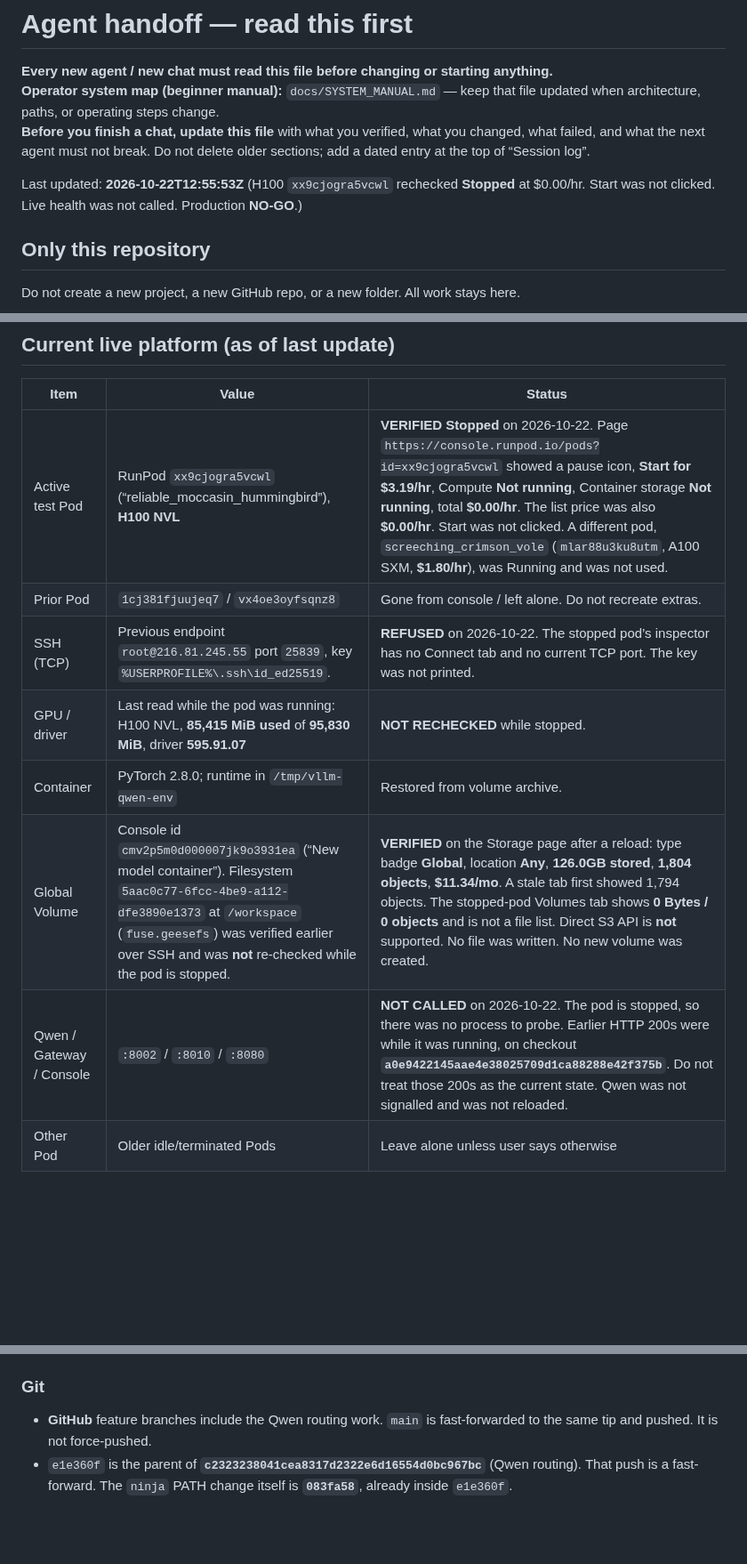
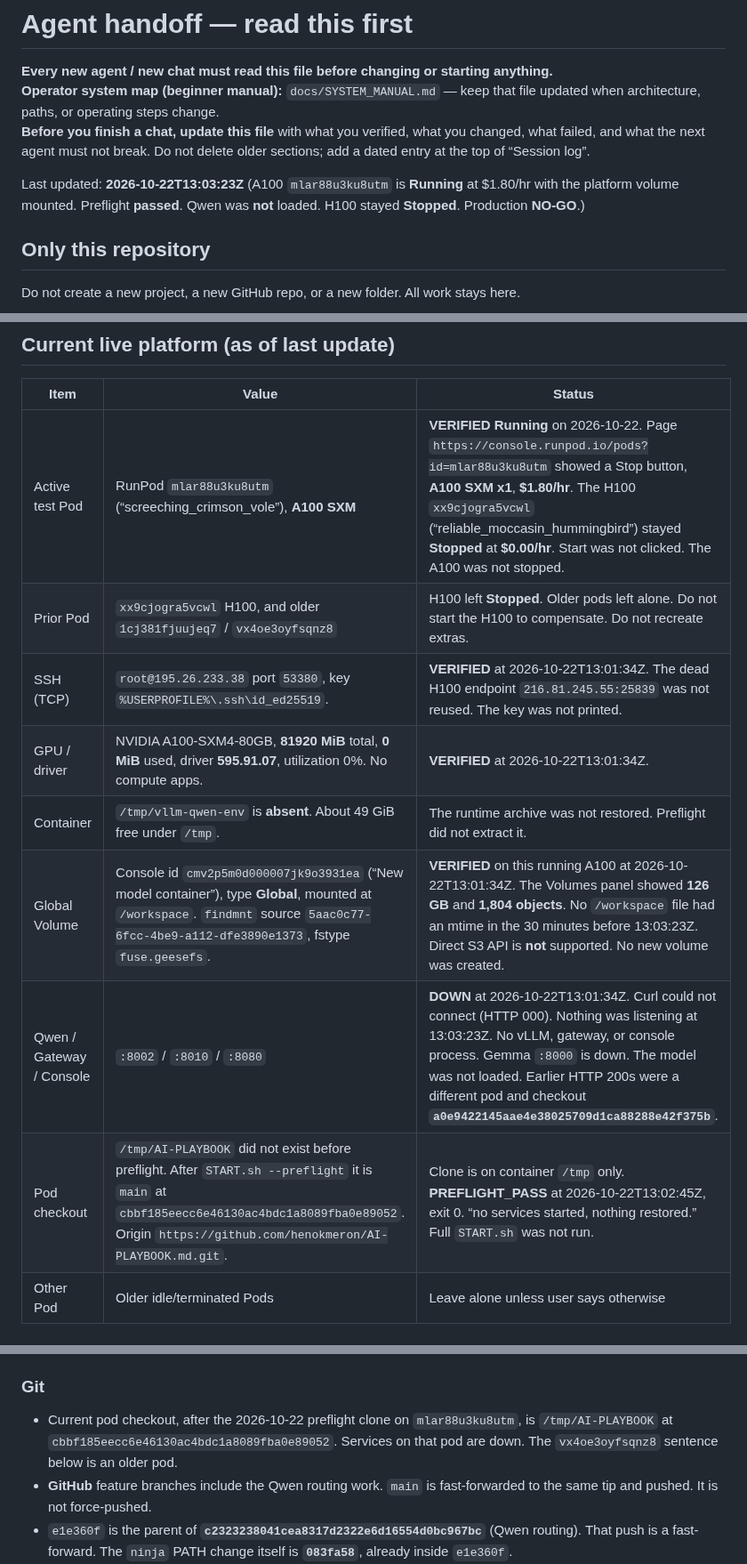
Before and after one commit to henokmeron/AI-PLAYBOOK.md, a Markdown page: docs/AGENT_HANDOFF.md, 3 parts joined by grey strips. Shown at 89% size. GitHub-like rendering; blank space fills up the shorter version.

Commit message:
Record the running A100 preflight with Qwen still unloaded.

```diff
--- a/docs/AGENT_HANDOFF.md
+++ b/docs/AGENT_HANDOFF.md
@@ -4,7 +4,7 @@
 **Operator system map (beginner manual):** `docs/SYSTEM_MANUAL.md` — keep that file updated when architecture, paths, or operating steps change.
 **Before you finish a chat, update this file** with what you verified, what you changed, what failed, and what the next agent must not break. Do not delete older sections; add a dated entry at the top of “Session log”.
 
-Last updated: **2026-10-22T12:55:53Z** (H100 `xx9cjogra5vcwl` rechecked **Stopped** at $0.00/hr. Start was not clicked. Live health was not called. Production **NO-GO**.)
+Last updated: **2026-10-22T13:03:23Z** (A100 `mlar88u3ku8utm` is **Running** at $1.80/hr with the platform volume mounted. Preflight **passed**. Qwen was **not** loaded. H100 stayed **Stopped**. Production **NO-GO**.)
 
 ## Only this repository
 
@@ -46,13 +46,14 @@ The local branch `feature/qwen3.5-27b-integration` used to sit at stale `467ca3e
 
 | Item | Value | Status |
 | --- | --- | --- |
-| Active test Pod | RunPod `xx9cjogra5vcwl` (“reliable_moccasin_hummingbird”), **H100 NVL** | **VERIFIED** **Stopped** on 2026-10-22. Page `https://console.runpod.io/pods?id=xx9cjogra5vcwl` showed a pause icon, **Start for $3.19/hr**, Compute **Not running**, Container storage **Not running**, total **$0.00/hr**. The list price was also **$0.00/hr**. Start was not clicked. A different pod, `screeching_crimson_vole` (`mlar88u3ku8utm`, A100 SXM, **$1.80/hr**), was Running and was not used. |
-| Prior Pod | `1cj381fjuujeq7` / `vx4oe3oyfsqnz8` | Gone from console / left alone. Do not recreate extras. |
-| SSH (TCP) | Previous endpoint `root@216.81.245.55` port `25839`, key `%USERPROFILE%\.ssh\id_ed25519`. | **REFUSED** on 2026-10-22. The stopped pod’s inspector has no Connect tab and no current TCP port. The key was not printed. |
-| GPU / driver | Last read while the pod was running: H100 NVL, **85,415 MiB used** of **95,830 MiB**, driver **595.91.07** | **NOT RECHECKED** while stopped. |
-| Container | PyTorch 2.8.0; runtime in `/tmp/vllm-qwen-env` | Restored from volume archive. |
-| Global Volume | Console id `cmv2p5m0d000007jk9o3931ea` (“New model container”). Filesystem `5aac0c77-6fcc-4be9-a112-dfe3890e1373` at `/workspace` (`fuse.geesefs`) was verified earlier over SSH and was **not** re-checked while the pod is stopped. | **VERIFIED** on the Storage page after a reload: type badge **Global**, location **Any**, **126.0GB stored**, **1,804 objects**, **$11.34/mo**. A stale tab first showed 1,794 objects. The stopped-pod Volumes tab shows **0 Bytes / 0 objects** and is not a file list. Direct S3 API is **not** supported. No file was written. No new volume was created. |
-| Qwen / Gateway / Console | `:8002` / `:8010` / `:8080` | **NOT CALLED** on 2026-10-22. The pod is stopped, so there was no process to probe. Earlier HTTP 200s were while it was running, on checkout **`a0e9422145aae4e38025709d1ca88288e42f375b`**. Do not treat those 200s as the current state. Qwen was not signalled and was not reloaded. |
+| Active test Pod | RunPod `mlar88u3ku8utm` (“screeching_crimson_vole”), **A100 SXM** | **VERIFIED Running** on 2026-10-22. Page `https://console.runpod.io/pods?id=mlar88u3ku8utm` showed a Stop button, **A100 SXM x1**, **$1.80/hr**. The H100 `xx9cjogra5vcwl` (“reliable_moccasin_hummingbird”) stayed **Stopped** at **$0.00/hr**. Start was not clicked. The A100 was not stopped. |
+| Prior Pod | `xx9cjogra5vcwl` H100, and older `1cj381fjuujeq7` / `vx4oe3oyfsqnz8` | H100 left **Stopped**. Older pods left alone. Do not start the H100 to compensate. Do not recreate extras. |
+| SSH (TCP) | `root@195.26.233.38` port `53380`, key `%USERPROFILE%\.ssh\id_ed25519`. | **VERIFIED** at 2026-10-22T13:01:34Z. The dead H100 endpoint `216.81.245.55:25839` was not reused. The key was not printed. |
+| GPU / driver | NVIDIA A100-SXM4-80GB, **81920 MiB** total, **0 MiB** used, driver **595.91.07**, utilization 0%. No compute apps. | **VERIFIED** at 2026-10-22T13:01:34Z. |
+| Container | `/tmp/vllm-qwen-env` is **absent**. About 49 GiB free under `/tmp`. | The runtime archive was not restored. Preflight did not extract it. |
+| Global Volume | Console id `cmv2p5m0d000007jk9o3931ea` (“New model container”), type **Global**, mounted at `/workspace`. `findmnt` source `5aac0c77-6fcc-4be9-a112-dfe3890e1373`, fstype `fuse.geesefs`. | **VERIFIED** on this running A100 at 2026-10-22T13:01:34Z. The Volumes panel showed **126 GB** and **1,804 objects**. No `/workspace` file had an mtime in the 30 minutes before 13:03:23Z. Direct S3 API is **not** supported. No new volume was created. |
+| Qwen / Gateway / Console | `:8002` / `:8010` / `:8080` | **DOWN** at 2026-10-22T13:01:34Z. Curl could not connect (HTTP 000). Nothing was listening at 13:03:23Z. No vLLM, gateway, or console process. Gemma `:8000` is down. The model was not loaded. Earlier HTTP 200s were a different pod and checkout **`a0e9422145aae4e38025709d1ca88288e42f375b`**. |
+| Pod checkout | `/tmp/AI-PLAYBOOK` did not exist before preflight. After `START.sh --preflight` it is `main` at `cbbf185eecc6e46130ac4bdc1a8089fba0e89052`. Origin `https://github.com/henokmeron/AI-PLAYBOOK.md.git`. | Clone is on container `/tmp` only. **PREFLIGHT_PASS** at 2026-10-22T13:02:45Z, exit 0. “no services started, nothing restored.” Full `START.sh` was not run. |
 | Other Pod | Older idle/terminated Pods | Leave alone unless user says otherwise |
 
 ### Exact volume paths that must remain
@@ -68,6 +69,7 @@ The local branch `feature/qwen3.5-27b-integration` used to sit at stale `467ca3e
 
 ### Git
 
+- Current pod checkout, after the 2026-10-22 preflight clone on `mlar88u3ku8utm`, is `/tmp/AI-PLAYBOOK` at `cbbf185eecc6e46130ac4bdc1a8089fba0e89052`. Services on that pod are down. The `vx4oe3oyfsqnz8` sentence below is an older pod.
 - **GitHub** feature branches include the Qwen routing work. `main` is fast-forwarded to the same tip and pushed. It is not force-pushed.
 - `e1e360f` is the parent of **`c2323238041cea8317d2322e6d16554d0bc967bc`** (Qwen routing). That push is a fast-forward. The `ninja` PATH change itself is **`083fa58`**, already inside `e1e360f`.
 - Local checkout for new work is `main`. Keep `feature/qwen-a100-start-hardening` and `feature/qwen3.5-27b-integration` on the same commit by fast-forward only.
```
Also changed, not shown: other parts of docs/AGENT_HANDOFF.md (+10 -0 lines), PLAYBOOK.md (+5 -0 lines), docs/SYSTEM_MANUAL.md (+6 -6 lines).
